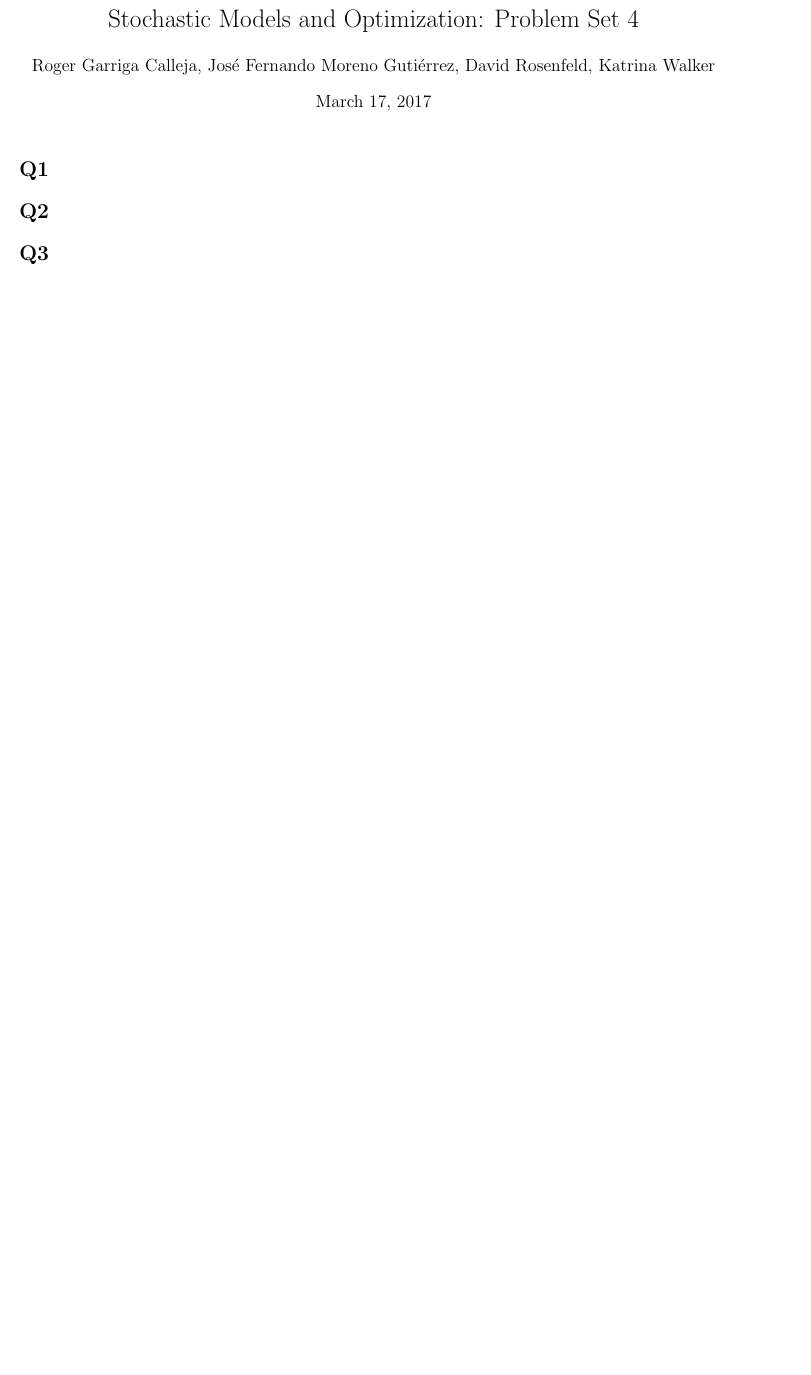
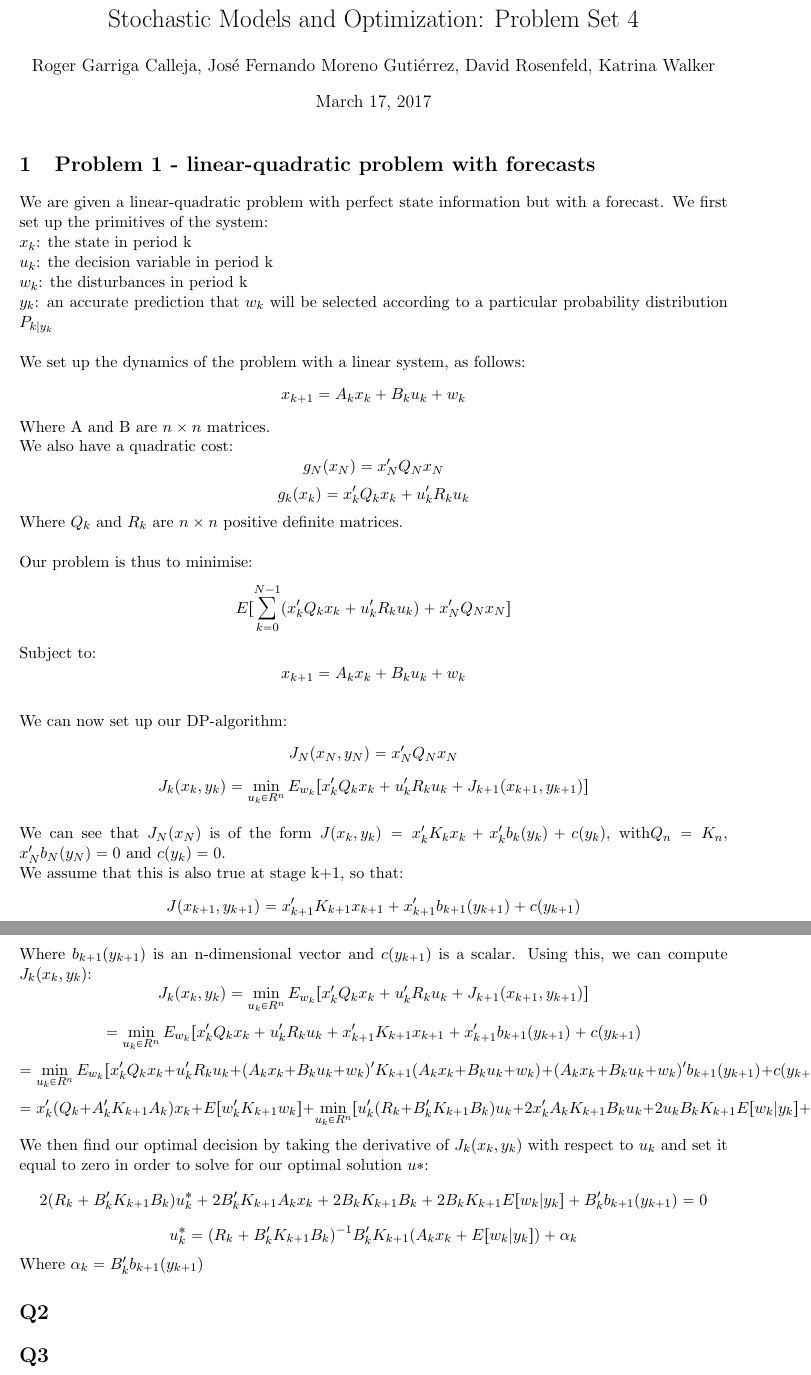
Before and after one commit to Icedgarr/Stokhastikos-DP-hard, a LaTeX problem sheet (PS4/ProblemSet4.tex): part of page 1 of 2 before the commit and two parts of pages 1 and 2 of 4 after it, the two joined at a grey line, cut so that both start at the same text, the shorter picture padded with empty space. Compiled offline with pdfLaTeX.

Commit message:
Update ProblemSet4.tex

```diff
--- a/PS4/ProblemSet4.tex
+++ b/PS4/ProblemSet4.tex
@@ -93,7 +93,45 @@
 \author{Roger Garriga Calleja, José Fernando Moreno Gutiérrez, David Rosenfeld, Katrina Walker}
 \date{\today}
 \maketitle
-\section*{Q1}
+\section{Problem 1 - linear-quadratic problem with forecasts}
+
+We are given a linear-quadratic problem with perfect state information but with a forecast. We first set up the primitives of the system:\\
+$x_k$: the state in period k\\
+$u_k$: the decision variable in period k\\
+$w_k$: the disturbances in period k\\
+$y_k$: an accurate prediction that $w_k$ will be selected according to a particular probability distribution $P_{k|y_k}$\\
+\\
+We set up the dynamics of the problem with a linear system, as follows:
+$$x_{k+1} = A_kx_k + B_ku_k + w_k$$
+Where A and B are $n \times n$ matrices.\\
+We also have a quadratic cost:
+$$g_N(x_N) = x_N'Q_Nx_N$$
+$$g_k(x_k) = x_k'Q_kx_k + u_k'R_ku_k$$
+Where $Q_k$ and $R_k$ are $n \times n$ positive definite matrices.\\
+\\
+Our problem is thus to minimise:
+$$E[\sum_{k=0}^{N-1}(x_k'Q_kx_k + u_k'R_ku_k) + x_N'Q_Nx_N]$$
+Subject to:
+$$x_{k+1} = A_kx_k + B_ku_k + w_k$$
+\\
+We can now set up our DP-algorithm:
+$$J_N(x_N, y_N) = x_N'Q_Nx_N$$
+$$J_k(x_k, y_k) = \min_{u_k \in R^n}E_{w_k}[x_k'Q_kx_k + u_k'R_ku_k + J_{k+1}(x_{k+1}, y_{k+1})]$$
+\\
+We can see that $J_N(x_N)$ is of the form $J(x_k, y_k) = x_k'K_kx_k + x_k'b_k(y_k) + c(y_k)$, with$Q_n = K_n$, $x_N'b_N(y_N) = 0$ and $c(y_k) = 0$.\\
+We assume that this is also true at stage k+1, so that:
+$$J(x_{k+1}, y_{k+1}) = x_{k+1}'K_{k+1}x_{k+1} + x_{k+1}'b_{k+1}(y_{k+1}) + c(y_{k+1})$$
+Where $b_{k+1}(y_{k+1})$ is an n-dimensional vector and $c(y_{k+1})$ is a scalar.
+Using this, we can compute $J_k(x_k, y_k)$:
+$$J_k(x_k, y_k) = \min_{u_k \in R^n}E_{w_k}[x_k'Q_kx_k + u_k'R_ku_k + J_{k+1}(x_{k+1}, y_{k+1})]$$
+$$= \min_{u_k \in R^n}E_{w_k}[x_k'Q_kx_k + u_k'R_ku_k + x_{k+1}'K_{k+1}x_{k+1} + x_{k+1}'b_{k+1}(y_{k+1}) + c(y_{k+1})$$
+$$= \min_{u_k \in R^n}E_{w_k}[x_k'Q_kx_k + u_k'R_ku_k + (A_kx_k + B_ku_k + w_k)'K_{k+1}(A_kx_k + B_ku_k + w_k) + (A_kx_k + B_ku_k + w_k)'b_{k+1}(y_{k+1}) + c(y_{k+1})]$$
+$$= x_k'(Q_k + A_k'K_{k+1}A_k)x_k + E[w_k'K_{k+1}w_k] + \min_{u_k \in R^n}[u_k'(R_k + B_k'K_{k+1}B_k)u_k + 2x_k'A_kK_{k+1}B_ku_k + 2u_kB_kK_{k+1}E[w_k|y_k] + u_k'B_k'b_{k+1}(y_{k+1})] + x_k'A_k'K_{k+1}E[w_k|y_k] + x_k'A_k'b_{k+1}(y_{k+1}) + E[w_k|y_k]'b_{k+1}(y_{k+1})$$
+We then find our optimal decision by taking the derivative of $J_k(x_k, y_k)$ with respect to $u_k$ and set it equal to zero in order to solve for our optimal solution $u*$:
+$$2(R_k + B_k'K_{k+1}B_k)u_k^* + 2B_k'K_{k+1}A_kx_k + 2B_kK_{k+1}B_k + 2B_kK_{k+1}E[w_k|y_k] + B_k'b_{k+1}(y_{k+1}) = 0$$
+$$u_k^* = (R_k + B_k'K_{k+1}B_k)^{-1}B_k'K_{k+1}(A_kx_k + E[w_k|y_k]) + \alpha_k$$
+Where $\alpha_k = B_k'b_{k+1}(y_{k+1})$
+
 \section*{Q2}
 \section*{Q3}
 \textbf{Asset selling w/offer estimation}\\
```
